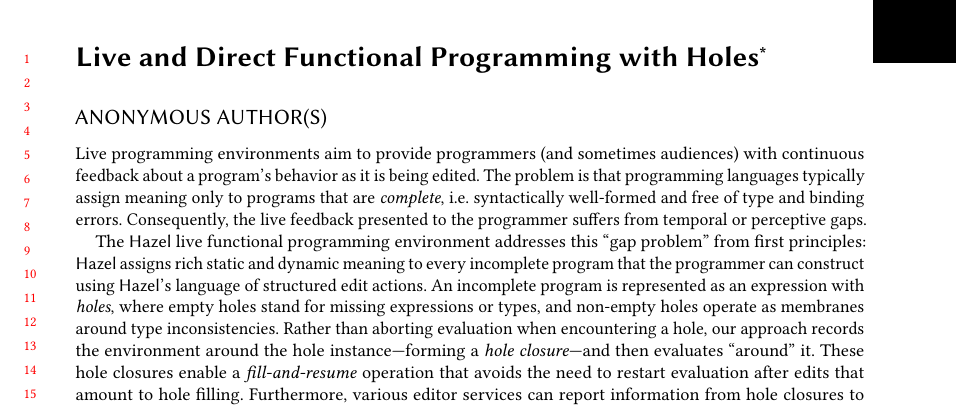
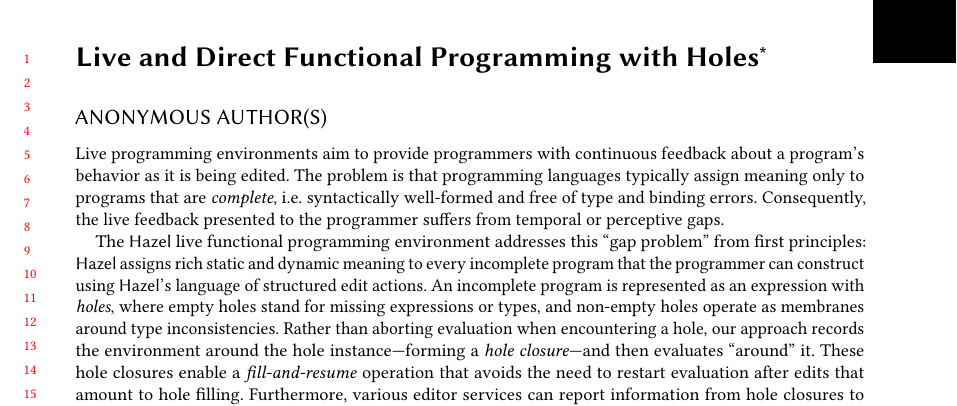
Before and after one commit to hazelgrove/LIVE18, a LaTeX paper (hazel-LIVE2018.tex, which reads abstract.tex): part of page 1 of 7, cut so that both start at the same text. Compiled offline with pdfLaTeX; a LaTeX package or settings file that is missing is left out.

Commit message:
remove "(and sometimes audiences)"

```diff
--- a/abstract.tex
+++ b/abstract.tex
@@ -1,7 +1,7 @@
 % !TEX root = hazel-LIVE2018.tex
 
 \begin{abstract}
-Live programming environments aim to provide programmers (and sometimes audiences)
+Live programming environments aim to provide programmers %% (and sometimes audiences)
 with continuous feedback about a program's behavior as it is being edited.
 %
 The problem is that programming languages typically assign meaning only
```
